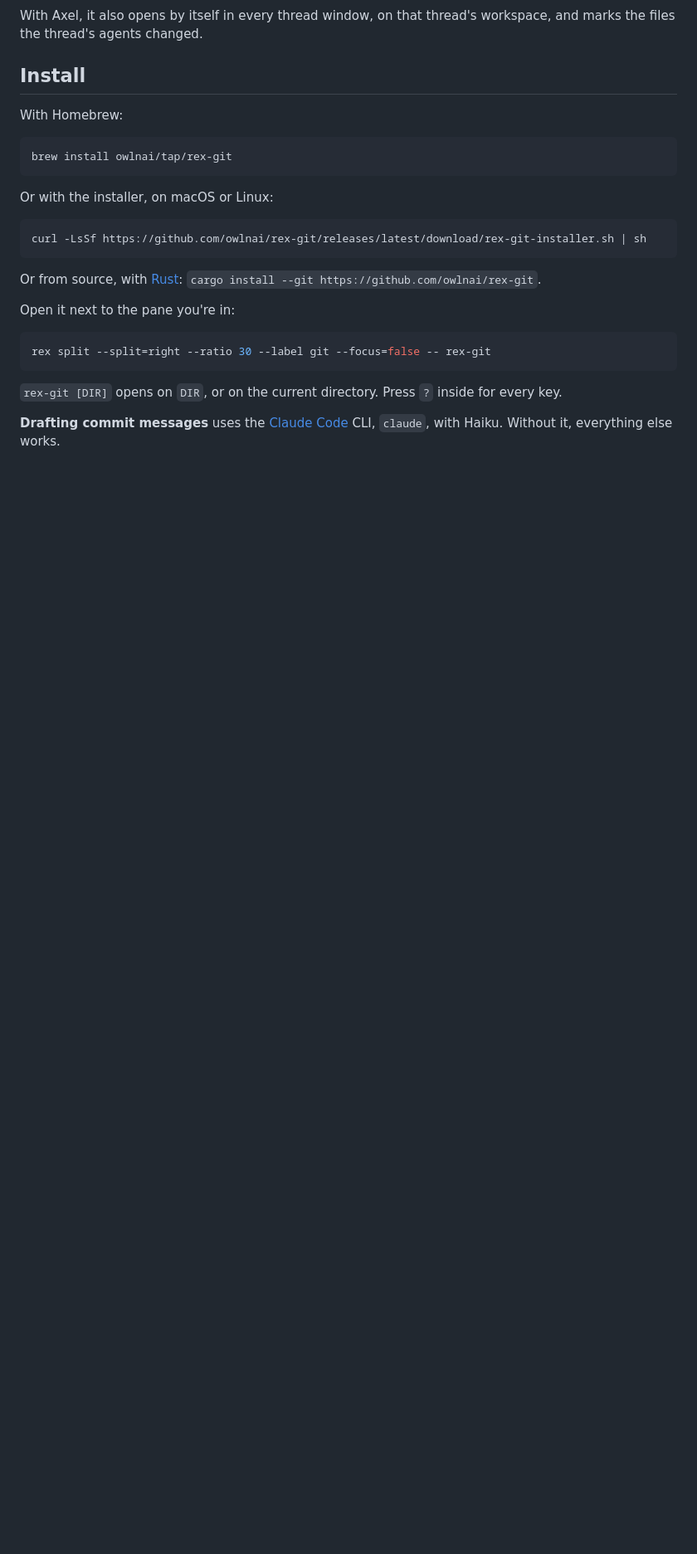
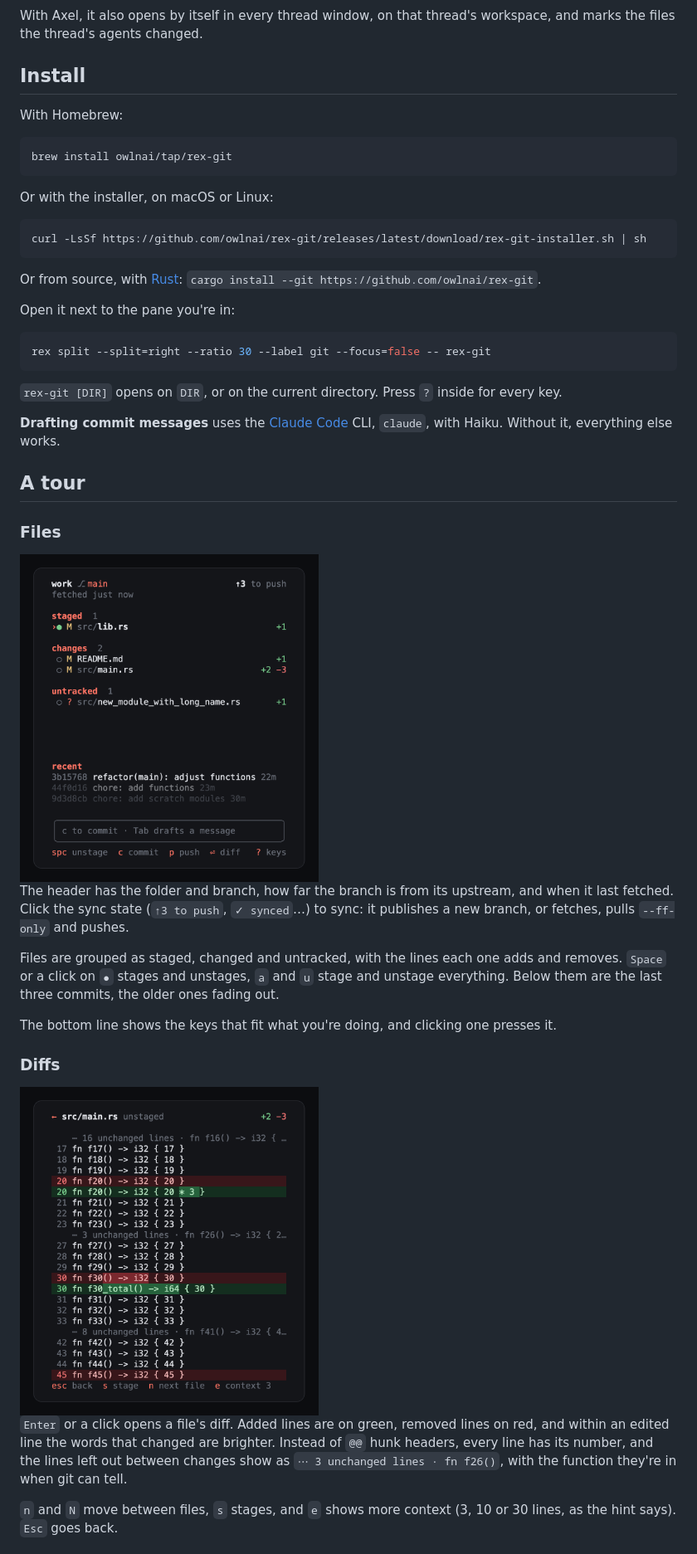
Before and after one commit to owlnai/rex-git, a Markdown page: README.md, the part around one of its changes. Shown at 83% size. GitHub-like rendering; pictures changed too: docs/diff.png, docs/files.png; blank space fills up the shorter version.

```diff
--- a/README.md
+++ b/README.md
@@ -43,3 +43,31 @@ key.
 **Drafting commit messages** uses the [Claude Code](https://claude.com/claude-code) CLI,
 `claude`, with Haiku. Without it, everything else works.
 
+## A tour
+
+### Files
+
+<img src="docs/files.png" width="360" alt="The file list: staged, changed and untracked files with line counts, recent commits fading out, and the commit box">
+
+The header has the folder and branch, how far the branch is from its upstream, and
+when it last fetched. Click the sync state (`↑3 to push`, `✓ synced`…) to sync: it
+publishes a new branch, or fetches, pulls `--ff-only` and pushes.
+
+Files are grouped as staged, changed and untracked, with the lines each one adds and
+removes. `Space` or a click on `●` stages and unstages, `a` and `u` stage and unstage
+everything. Below them are the last three commits, the older ones fading out.
+
+The bottom line shows the keys that fit what you're doing, and clicking one presses it.
+
+### Diffs
+
+<img src="docs/diff.png" width="360" alt="A diff with line numbers, green and red line backgrounds, and the edited words highlighted">
+
+`Enter` or a click opens a file's diff. Added lines are on green, removed lines on red,
+and within an edited line the words that changed are brighter. Instead of `@@` hunk
+headers, every line has its number, and the lines left out between changes show as
+`⋯ 3 unchanged lines · fn f26()`, with the function they're in when git can tell.
+
+`n` and `N` move between files, `s` stages, and `e` shows more context (3, 10 or 30
+lines, as the hint says). `Esc` goes back.
+
```
Also changed, not shown: other parts of README.md (+44 -22 lines), docs/commit.png, docs/error.png (added), docs/graph.png (added), docs/worktrees.png (added).
